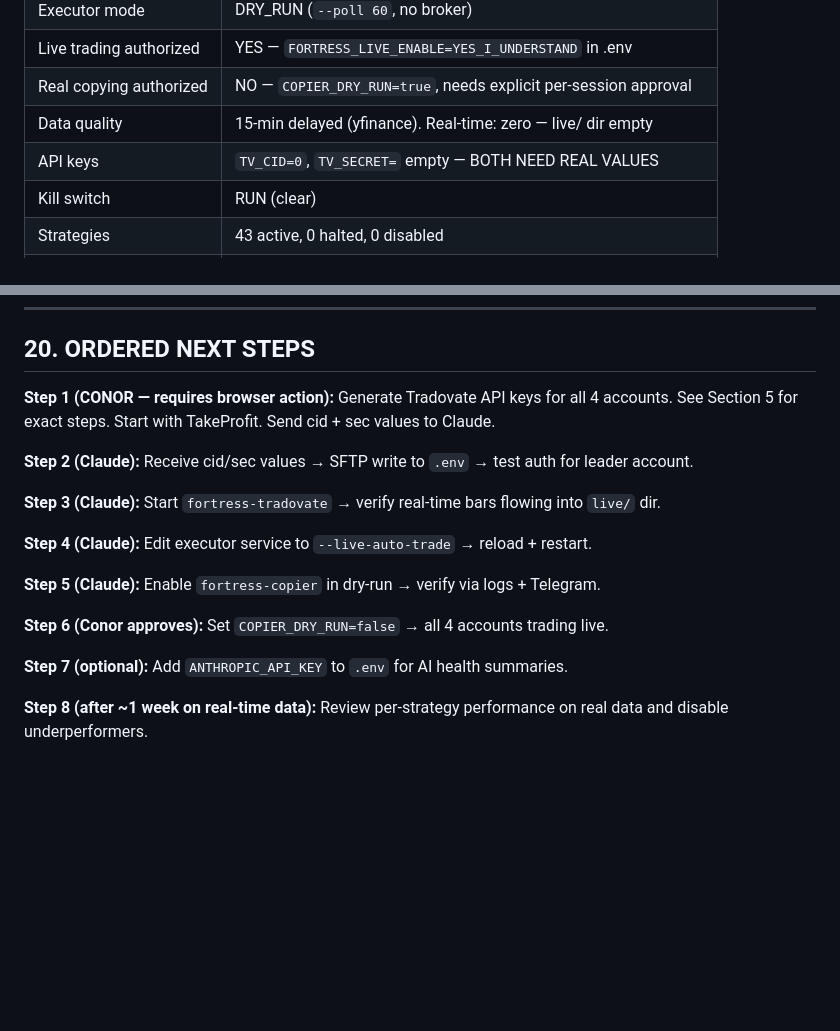
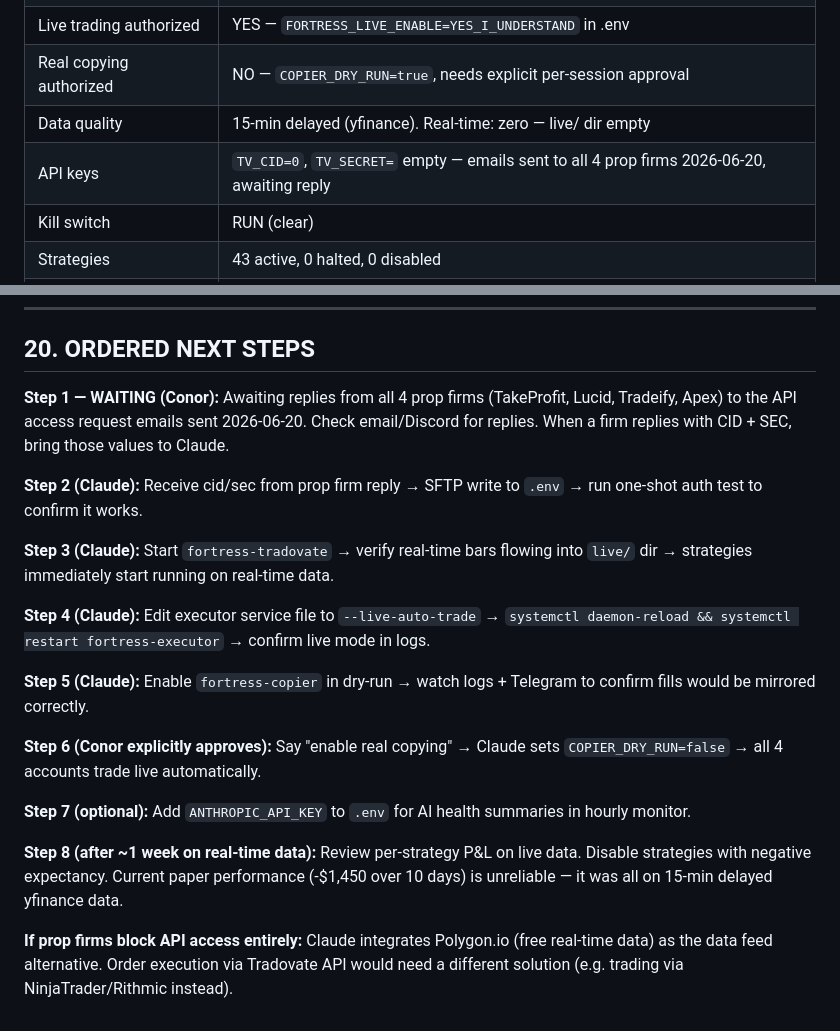
Before and after one commit to conorw1029-art/quant-research-fortress, a Markdown page: CLAUDE.md, 2 parts joined by grey strips. Rendered like a GitHub page; blank space fills up the shorter version.

```diff
--- a/CLAUDE.md
+++ b/CLAUDE.md
@@ -526,7 +537,7 @@ print('CID set:', cid != '0', '| SEC set:', len(sec) > 0)
 | Live trading authorized | YES — `FORTRESS_LIVE_ENABLE=YES_I_UNDERSTAND` in .env |
 | Real copying authorized | NO — `COPIER_DRY_RUN=true`, needs explicit per-session approval |
 | Data quality | 15-min delayed (yfinance). Real-time: zero — live/ dir empty |
-| API keys | `TV_CID=0`, `TV_SECRET=` empty — BOTH NEED REAL VALUES |
+| API keys | `TV_CID=0`, `TV_SECRET=` empty — emails sent to all 4 prop firms 2026-06-20, awaiting reply |
 | Kill switch | RUN (clear) |
 | Strategies | 43 active, 0 halted, 0 disabled |
 | Paper P&L today | -$19.43 (3% of daily limit) |
@@ -538,18 +549,20 @@ print('CID set:', cid != '0', '| SEC set:', len(sec) > 0)
 
 ## 20. ORDERED NEXT STEPS
 
-**Step 1 (CONOR — requires browser action):** Generate Tradovate API keys for all 4 accounts. See Section 5 for exact steps. Start with TakeProfit. Send cid + sec values to Claude.
+**Step 1 — WAITING (Conor):** Awaiting replies from all 4 prop firms (TakeProfit, Lucid, Tradeify, Apex) to the API access request emails sent 2026-06-20. Check email/Discord for replies. When a firm replies with CID + SEC, bring those values to Claude.
 
-**Step 2 (Claude):** Receive cid/sec values → SFTP write to `.env` → test auth for leader account.
+**Step 2 (Claude):** Receive cid/sec from prop firm reply → SFTP write to `.env` → run one-shot auth test to confirm it works.
 
-**Step 3 (Claude):** Start `fortress-tradovate` → verify real-time bars flowing into `live/` dir.
+**Step 3 (Claude):** Start `fortress-tradovate` → verify real-time bars flowing into `live/` dir → strategies immediately start running on real-time data.
 
-**Step 4 (Claude):** Edit executor service to `--live-auto-trade` → reload + restart.
+**Step 4 (Claude):** Edit executor service file to `--live-auto-trade` → `systemctl daemon-reload && systemctl restart fortress-executor` → confirm live mode in logs.
 
-**Step 5 (Claude):** Enable `fortress-copier` in dry-run → verify via logs + Telegram.
+**Step 5 (Claude):** Enable `fortress-copier` in dry-run → watch logs + Telegram to confirm fills would be mirrored correctly.
 
-**Step 6 (Conor approves):** Set `COPIER_DRY_RUN=false` → all 4 accounts trading live.
+**Step 6 (Conor explicitly approves):** Say "enable real copying" → Claude sets `COPIER_DRY_RUN=false` → all 4 accounts trade live automatically.
 
-**Step 7 (optional):** Add `ANTHROPIC_API_KEY` to `.env` for AI health summaries.
+**Step 7 (optional):** Add `ANTHROPIC_API_KEY` to `.env` for AI health summaries in hourly monitor.
 
-**Step 8 (after ~1 week on real-time data):** Review per-strategy performance on real data and disable underperformers.
+**Step 8 (after ~1 week on real-time data):** Review per-strategy P&L on live data. Disable strategies with negative expectancy. Current paper performance (-$1,450 over 10 days) is unreliable — it was all on 15-min delayed yfinance data.
+
+**If prop firms block API access entirely:** Claude integrates Polygon.io (free real-time data) as the data feed alternative. Order execution via Tradovate API would need a different solution (e.g. trading via NinjaTrader/Rithmic instead).
```
Also changed, not shown: other parts of CLAUDE.md (+34 -23 lines).
